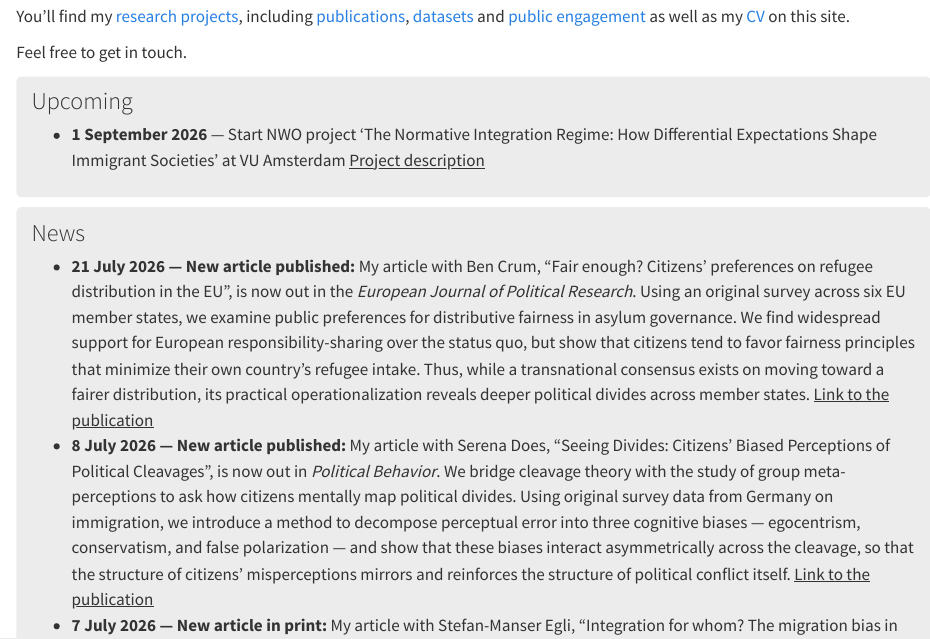
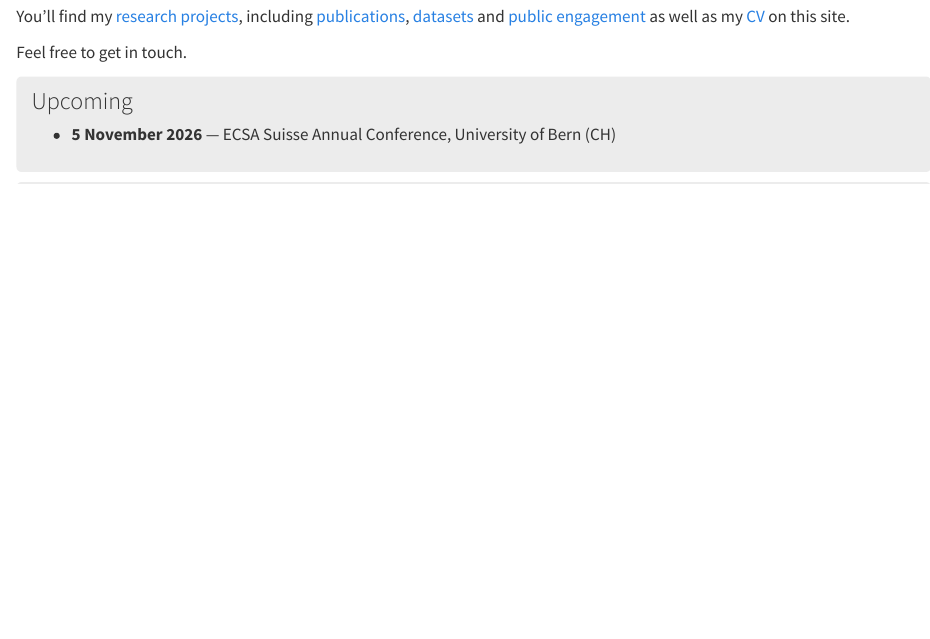
Before and after one commit to philipplutz/website, a Quarto document (index.qmd): the page in a window 1100 px wide, from 630 px down. Rendered offline with R 4.5, knitr and Pandoc in place of Quarto, with nearby package versions.

Commit message:
Update upcoming events and news articles in index.qmd

```diff
--- a/index.qmd
+++ b/index.qmd
@@ -37,7 +37,7 @@
 ::: {.info-box}
 ### Upcoming
 
-- **1 September 2026** — Start NWO project 'The Normative Integration Regime: How Differential Expectations Shape Immigrant Societies' at VU Amsterdam [Project description](projects.qmd)
+- **5 November 2026** — ECSA Suisse Annual Conference, University of Bern (CH)
 
 
 :::
```
Also changed, not shown: index.qmd (1 more changed lines).
